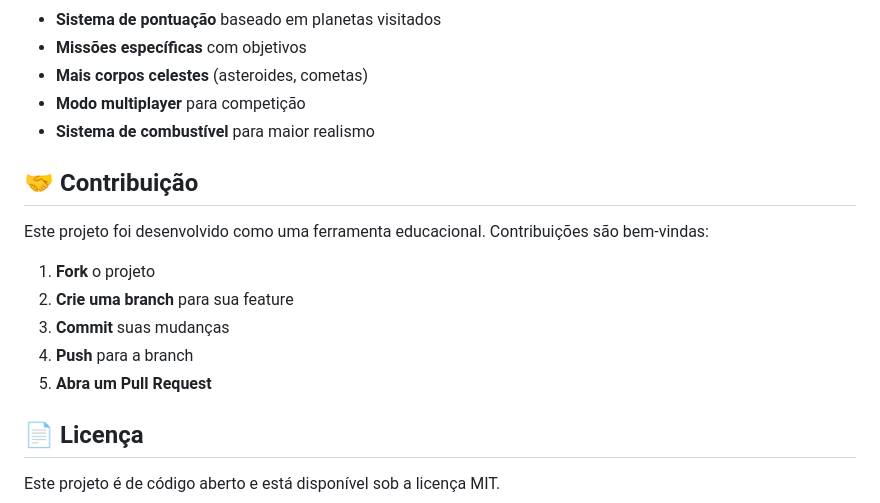
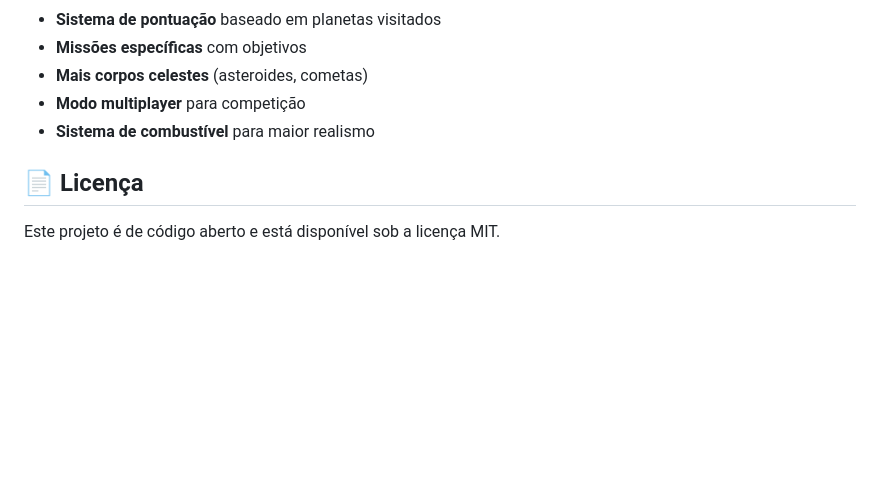
Before and after one commit to rossatodias/stem2d-labmc-exploracao-espacial, a Markdown page: README.md, the part around the change. Rendered like a GitHub page; blank space fills up the shorter version.

Commit message:
Remove contribution section from README
Removed contribution guidelines from the README.

```diff
--- a/README.md
+++ b/README.md
@@ -215,16 +215,6 @@ astronautImage.src = 'sua-imagem.png'; // Altere para o nome do seu arquivo
 - **Modo multiplayer** para competição
 - **Sistema de combustível** para maior realismo
 
-## 🤝 Contribuição
-
-Este projeto foi desenvolvido como uma ferramenta educacional. Contribuições são bem-vindas:
-
-1. **Fork** o projeto
-2. **Crie uma branch** para sua feature
-3. **Commit** suas mudanças
-4. **Push** para a branch
-5. **Abra um Pull Request**
-
 ## 📄 Licença
 
 Este projeto é de código aberto e está disponível sob a licença MIT.
```
